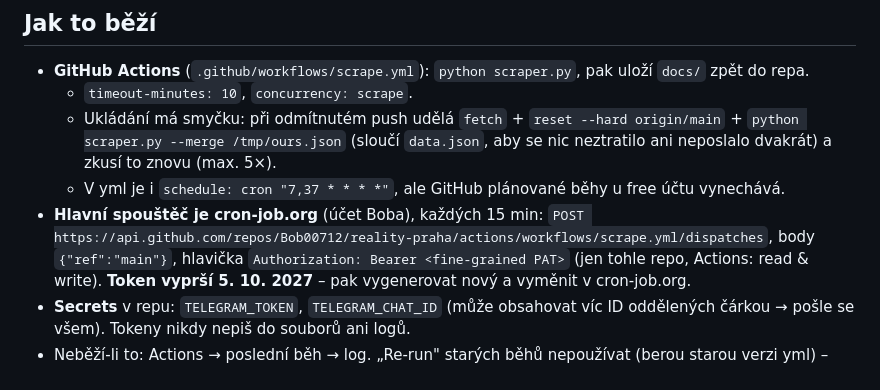
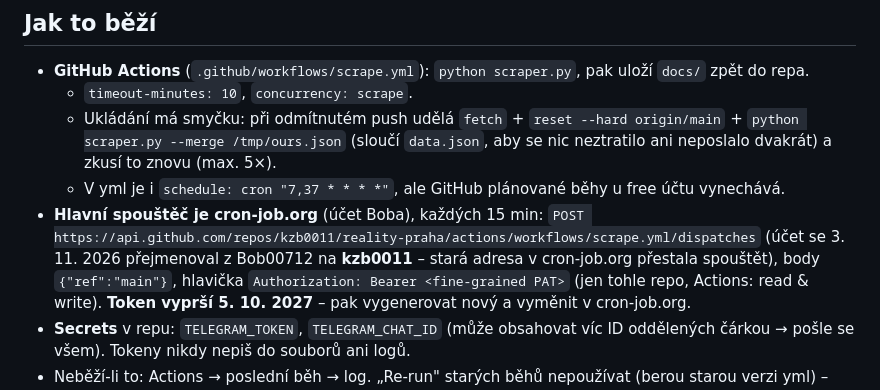
Before and after one commit to Bob00712/reality-praha, a Markdown page: CLAUDE.md, the part around the change. Rendered like a GitHub page.

Commit message:
CLAUDE.md: nový název účtu kzb0011 pro cron-job.org
Co-Authored-By: Claude Opus 5.5 <noreply@anthropic.com>
Claude-Session: https://claude.ai/code/session_01NTnZN3fVU9ipmyoEviCtsw

```diff
--- a/CLAUDE.md
+++ b/CLAUDE.md
@@ -16,7 +16,8 @@ vyřadí realitky a poptávky a **soukromníky pošle do Telegramu**. Cílem je,
     (sloučí `data.json`, aby se nic neztratilo ani neposlalo dvakrát) a zkusí to znovu (max. 5×).
   - V yml je i `schedule: cron "7,37 * * * *"`, ale GitHub plánované běhy u free účtu vynechává.
 - **Hlavní spouštěč je cron-job.org** (účet Boba), každých 15 min:
-  `POST https://api.github.com/repos/Bob00712/reality-praha/actions/workflows/scrape.yml/dispatches`, body `{"ref":"main"}`,
+  `POST https://api.github.com/repos/kzb0011/reality-praha/actions/workflows/scrape.yml/dispatches`
+  (účet se 3. 11. 2026 přejmenoval z Bob00712 na **kzb0011** – stará adresa v cron-job.org přestala spouštět), body `{"ref":"main"}`,
   hlavička `Authorization: Bearer <fine-grained PAT>` (jen tohle repo, Actions: read & write).
   **Token vyprší 5. 10. 2027** – pak vygenerovat nový a vyměnit v cron-job.org.
 - **Secrets** v repu: `TELEGRAM_TOKEN`, `TELEGRAM_CHAT_ID` (může obsahovat víc ID oddělených čárkou → pošle se všem).
```
